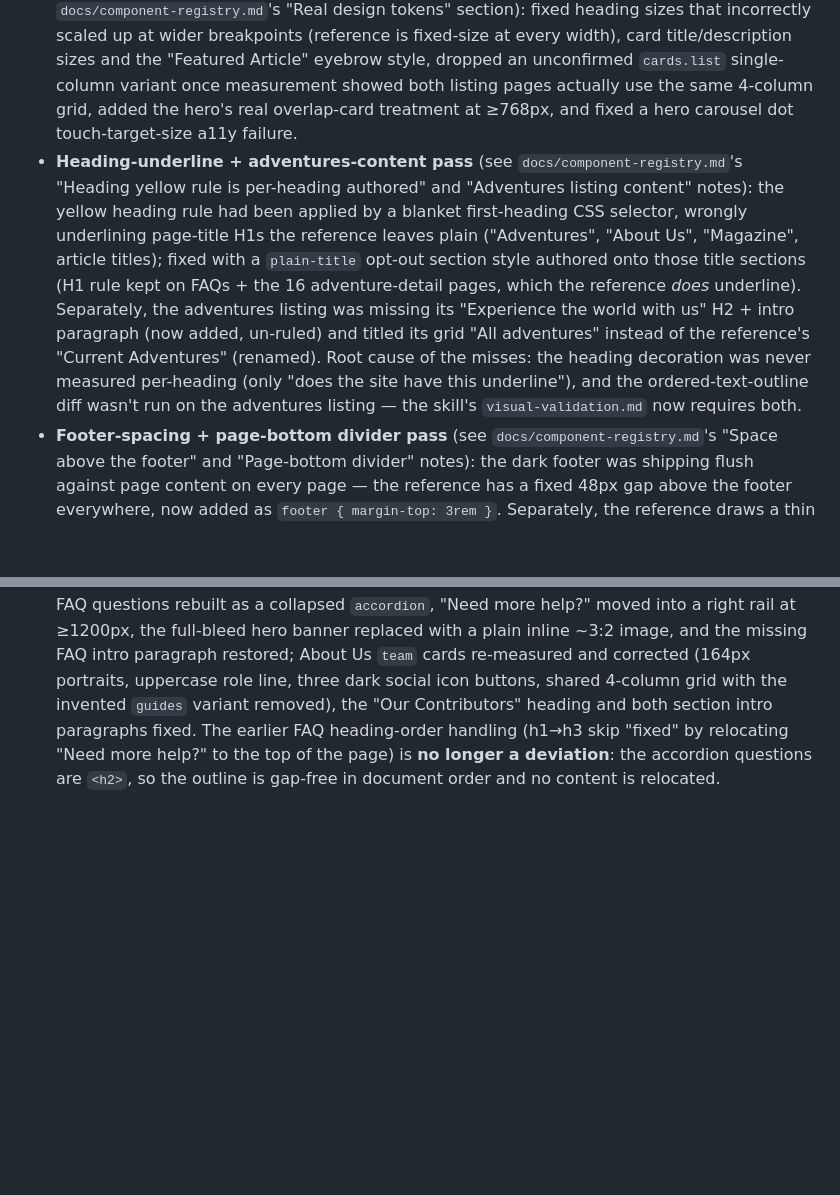
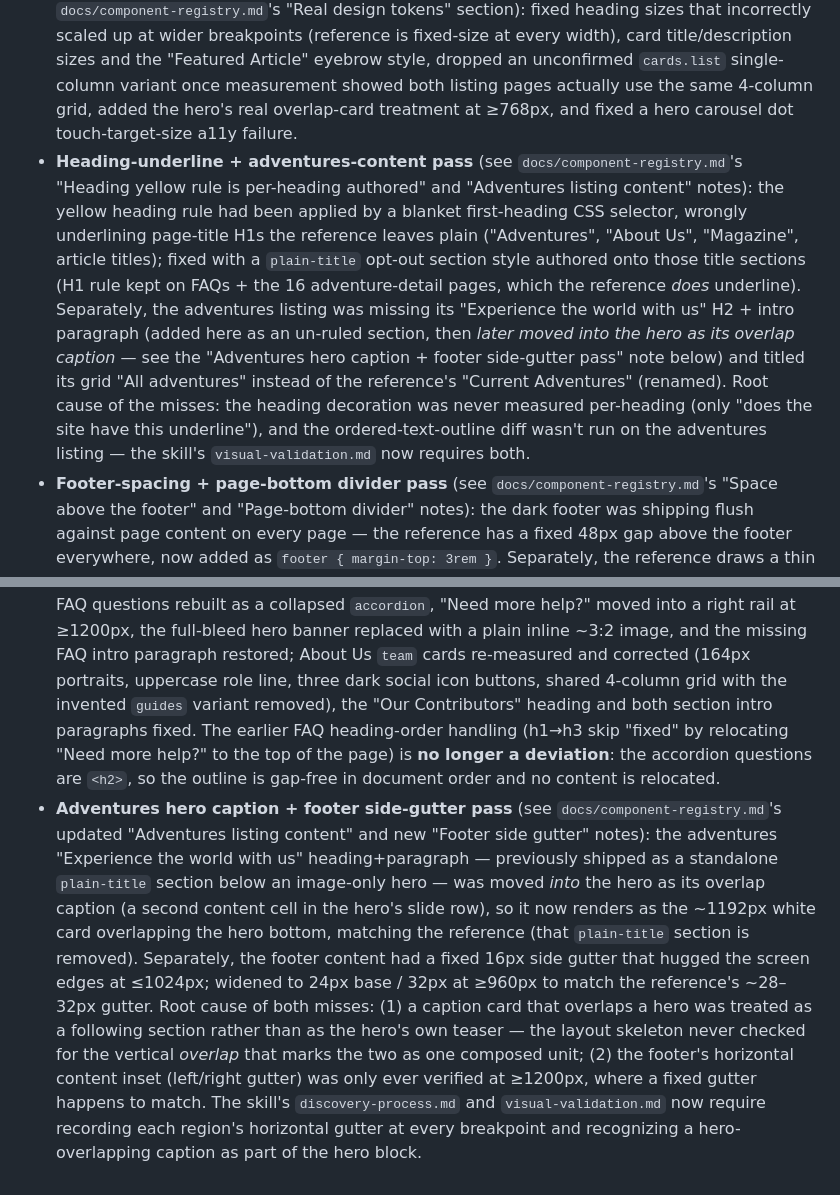
Before and after one commit to harishreddyct/wknd-ref-to-repli, a Markdown page: docs/page-registry.md, 2 parts joined by grey strips. GitHub-like rendering; blank space fills up the shorter version.

```diff
--- a/docs/page-registry.md
+++ b/docs/page-registry.md
@@ -53,6 +53,7 @@ So as of the current deployment:
 - **Bugs found and fixed** (see `docs/component-registry.md`'s DA authoring constraint note for the full root-cause explanation): header/footer CSS wasn't loading at all (JS-only import bug); `hero`'s single-image variant never rendered (missing `data-active`); the mobile nav toggle's expand/collapse logic was inverted; a hero CSS rule collapsed every single-image hero to zero height once pictures had to be div-wrapped for DA; `breadcrumbs`/`meta-list`/`filters`/`byline` all lost their styling because they were authored as native lists/plain text rather than div-row blocks (rebuilt as real blocks); footer social-icon `aria-label`s were being stripped (now set client-side); a heading-level skip (h1→h3) in article bodies; `aria-label` on plain content anchors is *always* stripped by DA regardless of block context (confirmed directly) — the "Read More" CTA's SEO link-text issue was fixed by making the visible text descriptive ("Read Camping in Western Australia"), not by adding an aria-label; plus an earlier color-contrast failure, two touch-target-size failures, and a missing `<h2>` heading-order gap from the very first mock-content pass.
 - **Lighthouse CLS noise**: one measurement run showed a spurious CLS regression on two pages when testing against the live CDN over a real network; re-running the exact same audit immediately after returned a perfect score. Treated as lab-data network variance, not a real defect. The same was seen with a one-off performance dip to 71 on `/` in one run; a re-run returned to 93.
 - **Visual redesign pass** (this project initially shipped with invented placeholder colors/type/layout, later corrected against the reference's real computed styles — see `docs/component-registry.md`'s "Real design tokens" section): fixed heading sizes that incorrectly scaled up at wider breakpoints (reference is fixed-size at every width), card title/description sizes and the "Featured Article" eyebrow style, dropped an unconfirmed `cards.list` single-column variant once measurement showed both listing pages actually use the same 4-column grid, added the hero's real overlap-card treatment at ≥768px, and fixed a hero carousel dot touch-target-size a11y failure.
-- **Heading-underline + adventures-content pass** (see `docs/component-registry.md`'s "Heading yellow rule is per-heading authored" and "Adventures listing content" notes): the yellow heading rule had been applied by a blanket first-heading CSS selector, wrongly underlining page-title H1s the reference leaves plain ("Adventures", "About Us", "Magazine", article titles); fixed with a `plain-title` opt-out section style authored onto those title sections (H1 rule kept on FAQs + the 16 adventure-detail pages, which the reference *does* underline). Separately, the adventures listing was missing its "Experience the world with us" H2 + intro paragraph (now added, un-ruled) and titled its grid "All adventures" instead of the reference's "Current Adventures" (renamed). Root cause of the misses: the heading decoration was never measured per-heading (only "does the site have this underline"), and the ordered-text-outline diff wasn't run on the adventures listing — the skill's `visual-validation.md` now requires both.
+- **Heading-underline + adventures-content pass** (see `docs/component-registry.md`'s "Heading yellow rule is per-heading authored" and "Adventures listing content" notes): the yellow heading rule had been applied by a blanket first-heading CSS selector, wrongly underlining page-title H1s the reference leaves plain ("Adventures", "About Us", "Magazine", article titles); fixed with a `plain-title` opt-out section style authored onto those title sections (H1 rule kept on FAQs + the 16 adventure-detail pages, which the reference *does* underline). Separately, the adventures listing was missing its "Experience the world with us" H2 + intro paragraph (added here as an un-ruled section, then *later moved into the hero as its overlap caption* — see the "Adventures hero caption + footer side-gutter pass" note below) and titled its grid "All adventures" instead of the reference's "Current Adventures" (renamed). Root cause of the misses: the heading decoration was never measured per-heading (only "does the site have this underline"), and the ordered-text-outline diff wasn't run on the adventures listing — the skill's `visual-validation.md` now requires both.
 - **Footer-spacing + page-bottom divider pass** (see `docs/component-registry.md`'s "Space above the footer" and "Page-bottom divider" notes): the dark footer was shipping flush against page content on every page — the reference has a fixed 48px gap above the footer everywhere, now added as `footer { margin-top: 3rem }`. Separately, the reference draws a thin content-width `#ebebeb` rule between the last content and the footer on the adventures listing and the five magazine articles (not on home/faqs/about-us/detail); reproduced as a `separator` section style authored onto exactly those pages. Both misses came from measuring each block's own box but never the seam between the last block and the global footer — the skill's `visual-validation.md`/`discovery-process.md` now require measuring region seams (content→footer gap + any page-bottom divider) as their own audit target.
 - **FAQ + About Us correction pass** (see `docs/component-registry.md`'s "FAQ + About Us mismatches found in a later dedicated pass" note for the full list and the skill rules it drove): FAQ questions rebuilt as a collapsed `accordion`, "Need more help?" moved into a right rail at ≥1200px, the full-bleed hero banner replaced with a plain inline ~3:2 image, and the missing FAQ intro paragraph restored; About Us `team` cards re-measured and corrected (164px portraits, uppercase role line, three dark social icon buttons, shared 4-column grid with the invented `guides` variant removed), the "Our Contributors" heading and both section intro paragraphs fixed. The earlier FAQ heading-order handling (h1→h3 skip "fixed" by relocating "Need more help?" to the top of the page) is **no longer a deviation**: the accordion questions are `<h2>`, so the outline is gap-free in document order and no content is relocated.
+- **Adventures hero caption + footer side-gutter pass** (see `docs/component-registry.md`'s updated "Adventures listing content" and new "Footer side gutter" notes): the adventures "Experience the world with us" heading+paragraph — previously shipped as a standalone `plain-title` section below an image-only hero — was moved *into* the hero as its overlap caption (a second content cell in the hero's slide row), so it now renders as the ~1192px white card overlapping the hero bottom, matching the reference (that `plain-title` section is removed). Separately, the footer content had a fixed 16px side gutter that hugged the screen edges at ≤1024px; widened to 24px base / 32px at ≥960px to match the reference's ~28–32px gutter. Root cause of both misses: (1) a caption card that overlaps a hero was treated as a following section rather than as the hero's own teaser — the layout skeleton never checked for the vertical *overlap* that marks the two as one composed unit; (2) the footer's horizontal content inset (left/right gutter) was only ever verified at ≥1200px, where a fixed gutter happens to match. The skill's `discovery-process.md` and `visual-validation.md` now require recording each region's horizontal gutter at every breakpoint and recognizing a hero-overlapping caption as part of the hero block.
```
Also changed, not shown: docs/component-registry.md (+7 -5 lines).
